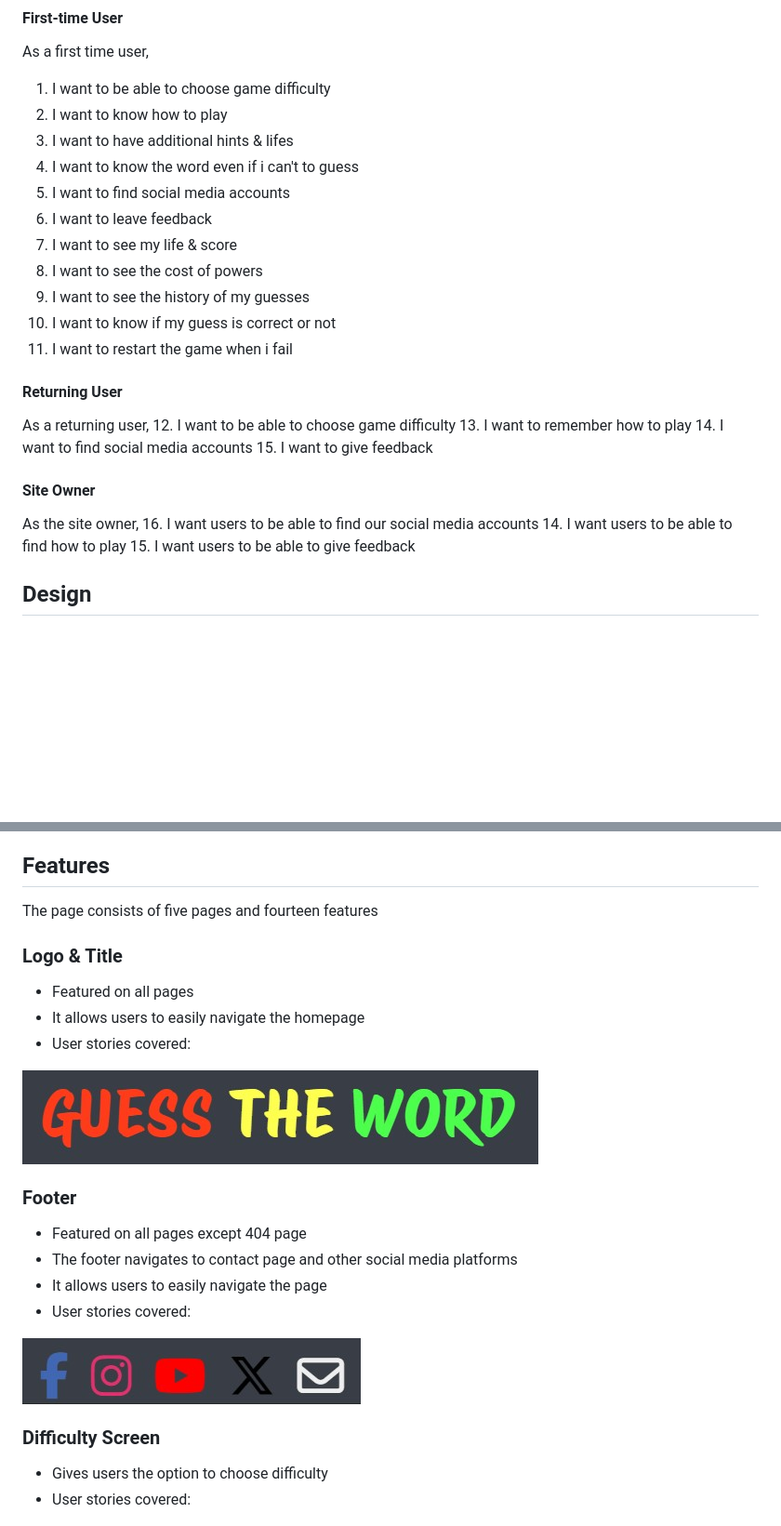
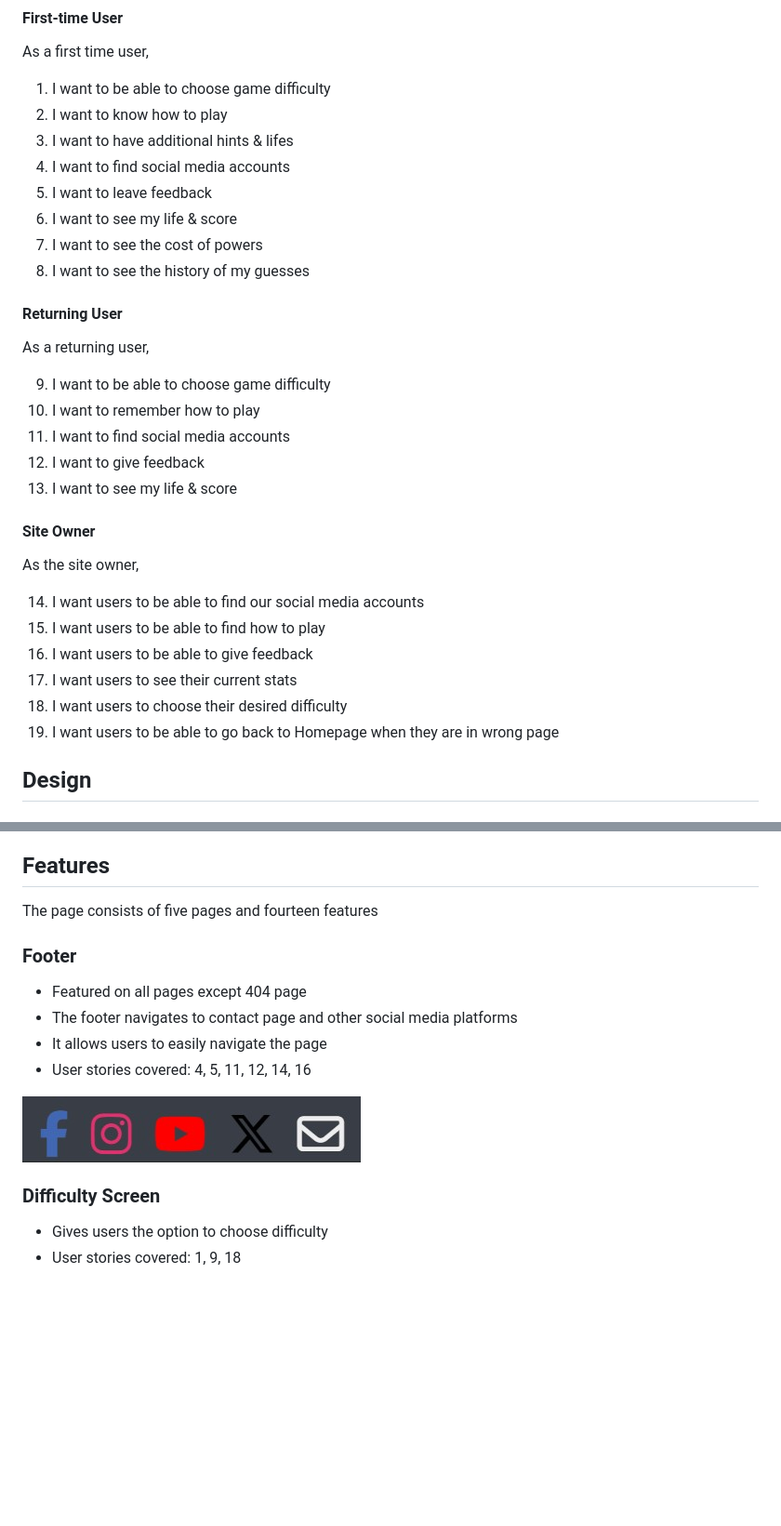
Before and after one commit to oguzhanakca/pp2-guess-the-word, a Markdown page: README.md, 2 parts joined by grey strips. Shown at 93% size. GitHub-like rendering; pictures changed too: docs/features/logo.jpg (deleted); blank space fills up the shorter version.

```diff
--- a/README.md
+++ b/README.md
@@ -78,22 +78,32 @@ As a first time user,
 1. I want to be able to choose game difficulty
 2. I want to know how to play
 3. I want to have additional hints & lifes
-4. I want to know the word even if i can't to guess
-5. I want to find social media accounts
-6. I want to leave feedback
-7. I want to see my life & score
-8. I want to see the cost of powers
-9. I want to see the history of my guesses
-10. I want to know if my guess is correct or not
-11. I want to restart the game when i fail
+4. I want to find social media accounts
+5. I want to leave feedback
+6. I want to see my life & score
+7. I want to see the cost of powers
+8. I want to see the history of my guesses
 
 #### Returning User
 
-As a returning user, 12. I want to be able to choose game difficulty 13. I want to remember how to play 14. I want to find social media accounts 15. I want to give feedback
+As a returning user,
+
+9. I want to be able to choose game difficulty
+10. I want to remember how to play
+11. I want to find social media accounts
+12. I want to give feedback
+13. I want to see my life & score
 
 #### Site Owner
 
-As the site owner, 16. I want users to be able to find our social media accounts 14. I want users to be able to find how to play 15. I want users to be able to give feedback
+As the site owner,
+
+14. I want users to be able to find our social media accounts
+15. I want users to be able to find how to play
+16. I want users to be able to give feedback
+17. I want users to see their current stats
+18. I want users to choose their desired difficulty
+19. I want users to be able to go back to Homepage when they are in wrong page
 
 ## Design
 
@@ -180,27 +190,19 @@ The page is structured in a user and eye-friendly way. It's easy to learn and en
 
 The page consists of five pages and fourteen features
 
-### Logo & Title
-
-- Featured on all pages
-- It allows users to easily navigate the homepage
-- User stories covered:
-
-![Logo & Title](docs/features/logo.jpg)
-
 ### Footer
 
 - Featured on all pages except 404 page
 - The footer navigates to contact page and other social media platforms
 - It allows users to easily navigate the page
-- User stories covered:
+- User stories covered: 4, 5, 11, 12, 14, 16
 
 ![Footer](docs/features/footer.jpg)
 
 ### Difficulty Screen
 
 - Gives users the option to choose difficulty
-- User stories covered:
+- User stories covered: 1, 9, 18
 
 ![Difficulty Screen](docs/features/difficulty.jpg)
 
```
Also changed, not shown: other parts of README.md (+122 -130 lines), docs/features/404.jpg (added), docs/features/contact.jpg (added), docs/features/history.jpg (added), docs/features/how-to-play.jpg (added), docs/features/jokers.jpg (added).
